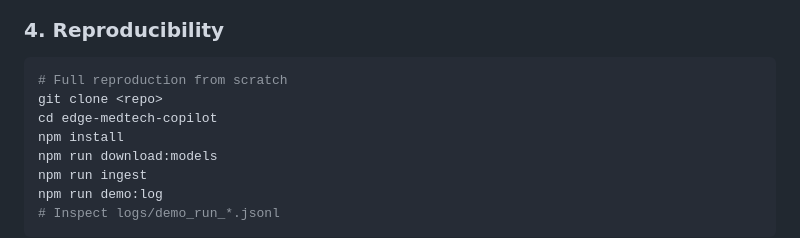
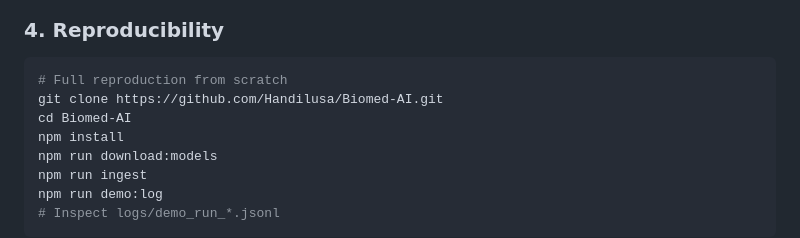
Before and after one commit to Handilusa/Biomed-AI, a Markdown page: EVIDENCE.md, the part around the change. Rendered like a GitHub page.

Commit message:
docs: use actual repo URL and dir name in reproducibility steps

````diff
--- a/EVIDENCE.md
+++ b/EVIDENCE.md
@@ -109,8 +109,8 @@ For hackathon judges to verify coherence between code, logs, video, and hardware
 
 ```bash
 # Full reproduction from scratch
-git clone <repo>
-cd edge-medtech-copilot
+git clone https://github.com/Handilusa/Biomed-AI.git
+cd Biomed-AI
 npm install
 npm run download:models
 npm run ingest
````
